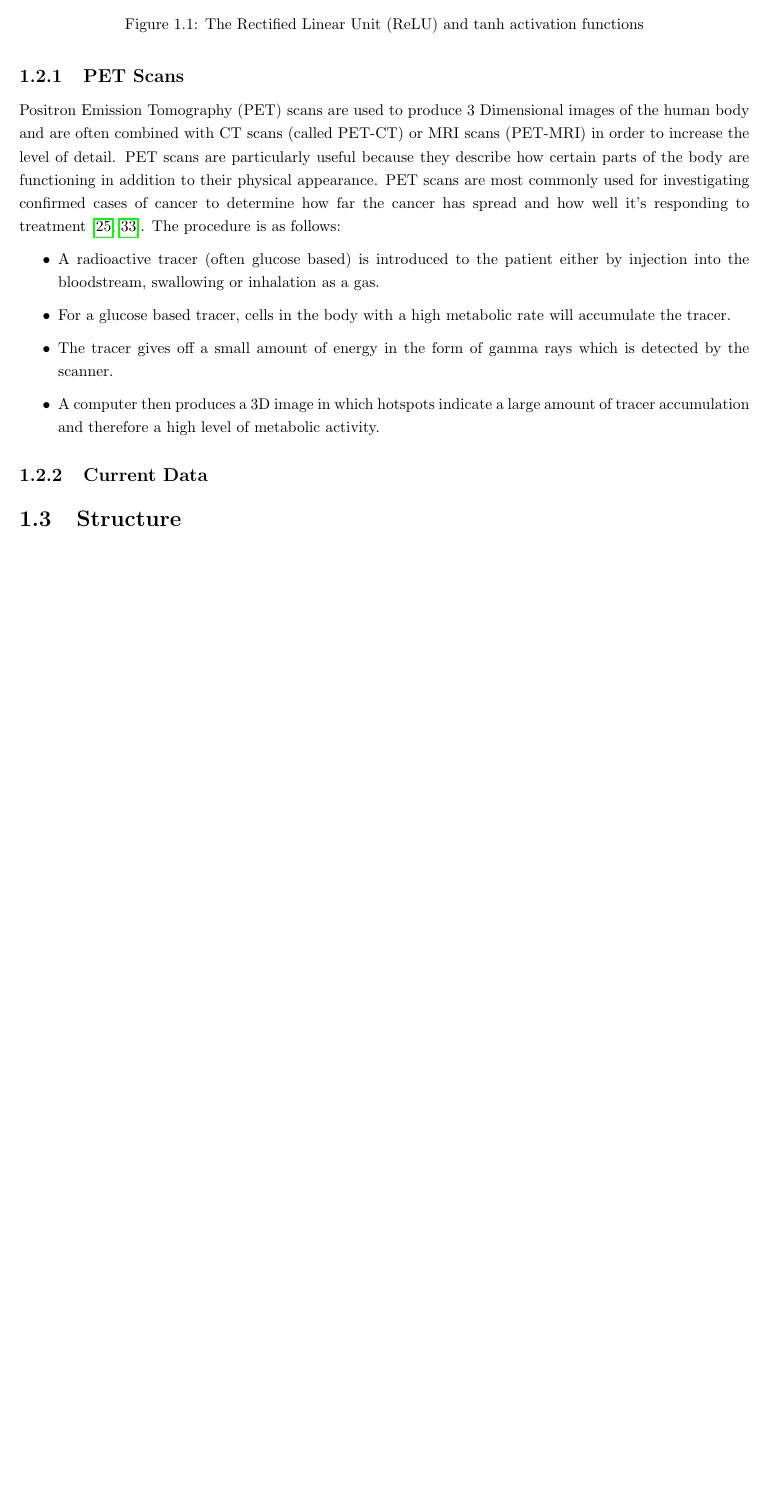
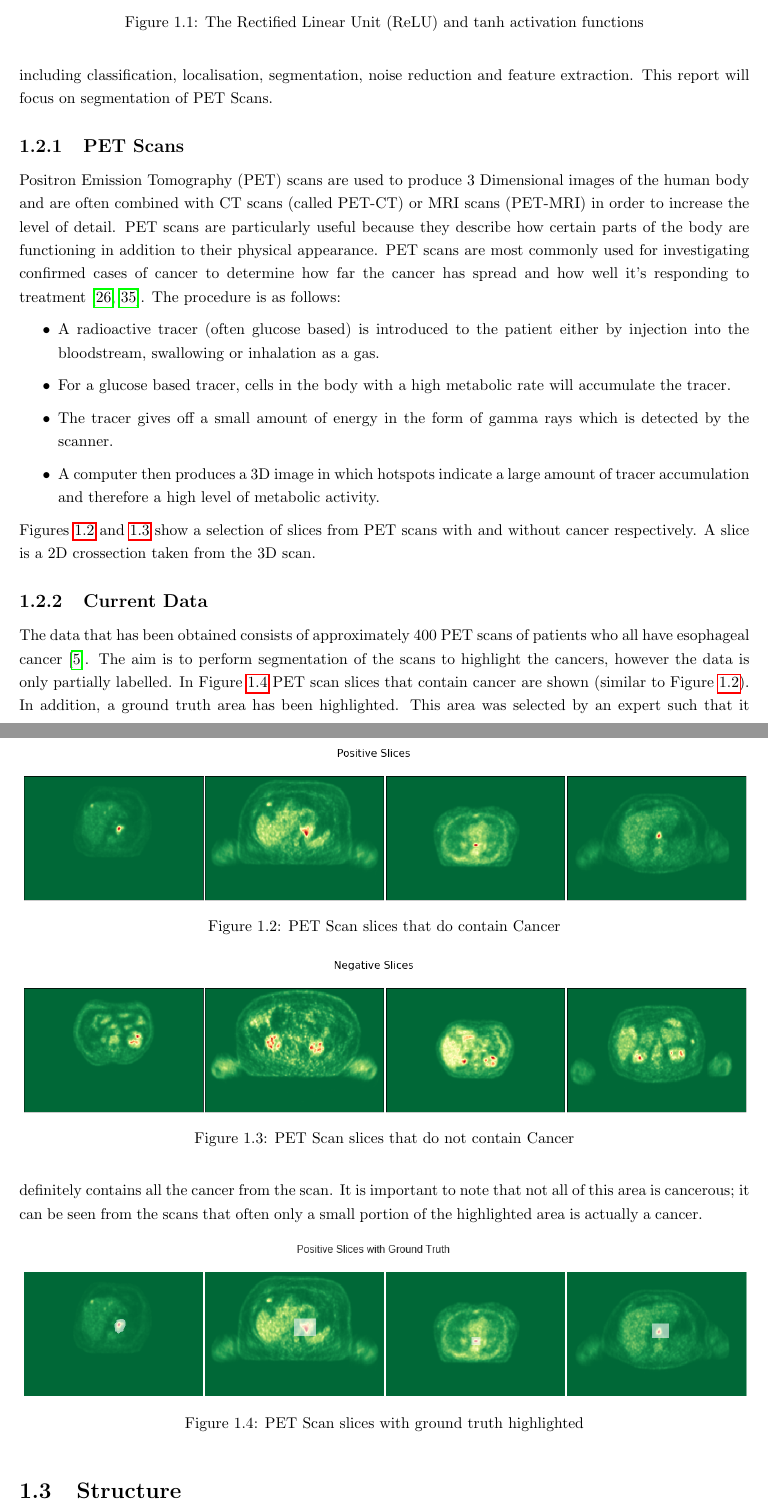
Before and after one commit to theref/AnnualReport2018, a LaTeX document (main.tex, which reads chapters/01-Introduction.tex): part of page 6 of 15 before the commit and two parts of pages 6 and 7 of 16 after it, the two joined at a grey line, cut so that both start at the same text, the shorter picture padded with empty space. Compiled offline with pdfLaTeX.

Commit message:
discuss scans and data

```diff
--- a/chapters/01-Introduction.tex
+++ b/chapters/01-Introduction.tex
@@ -83,3 +82,5 @@ Detecting cancers in medical images is an important task in modern health care.
+Many different tasks can be performed on natural images including classification, localisation, segmentation, noise reduction and feature extraction.
+This report will focus on segmentation of PET Scans.
 
 \subsection{PET Scans}\label{subsec:pet_scan_int}
 Positron Emission Tomography (PET) scans are used to produce 3 Dimensional images of the human body and are often combined with CT scans (called PET-CT) or MRI scans (PET-MRI) in order to increase the level of detail.
@@ -94,9 +95,39 @@ The procedure is as follows:
     \item A computer then produces a 3D image in which hotspots indicate a large amount of tracer accumulation and therefore a high level of metabolic activity.
 \end{itemize}
 
-% TODO include some example pet scan images
+Figures \ref{fig:positive} and \ref{fig:negative} show a selection of slices from PET scans with and without cancer respectively.
+A slice is a 2D crossection taken from the 3D scan.
+
+\begin{figure}[hbtp!]
+    \centering
+    \includegraphics[width=\textwidth]{./img/positive.png}
+    \caption{PET Scan slices that do contain Cancer}
+    \label{fig:positive}
+\end{figure}
+
+\begin{figure}[hbtp!]
+    \centering
+    \includegraphics[width=\textwidth]{./img/negative.png}
+    \caption{PET Scan slices that do not contain Cancer}
+    \label{fig:negative}
+\end{figure}
+
 
 \subsection{Current Data}\label{subsec:current_data_intro}
+
+The data that has been obtained consists of approximately 400 PET scans of patients who all have esophageal cancer \cite{Enzinger_Mayer_2003}.
+The aim is to perform segmentation of the scans to highlight the cancers, however the data is only partially labelled.
+In Figure \ref{fig:ground_truth} PET scan slices that contain cancer are shown (similar to Figure \ref{fig:positive}).
+In addition, a ground truth area has been highlighted.
+This area was selected by an expert such that it definitely contains all the cancer from the scan.
+It is important to note that not all of this area is cancerous; it can be seen from the scans that often only a small portion of the highlighted area is actually a cancer.
+
+\begin{figure}[hbtp!]
+    \centering
+    \includegraphics[width=\textwidth]{./img/ground_truth.png}
+    \caption{PET Scan slices with ground truth highlighted}
+    \label{fig:ground_truth}
+\end{figure}
 
 % %TODO explain The Data
 % %TODO explain Ground Truth and what we hope to achieve
```
Also changed, not shown: bibliography.bib (+2 -0 lines), img/ground_truth.png (added), img/negative.png (added), img/positive.png (added), chapters/01-Introduction.tex (11 more changed lines).
